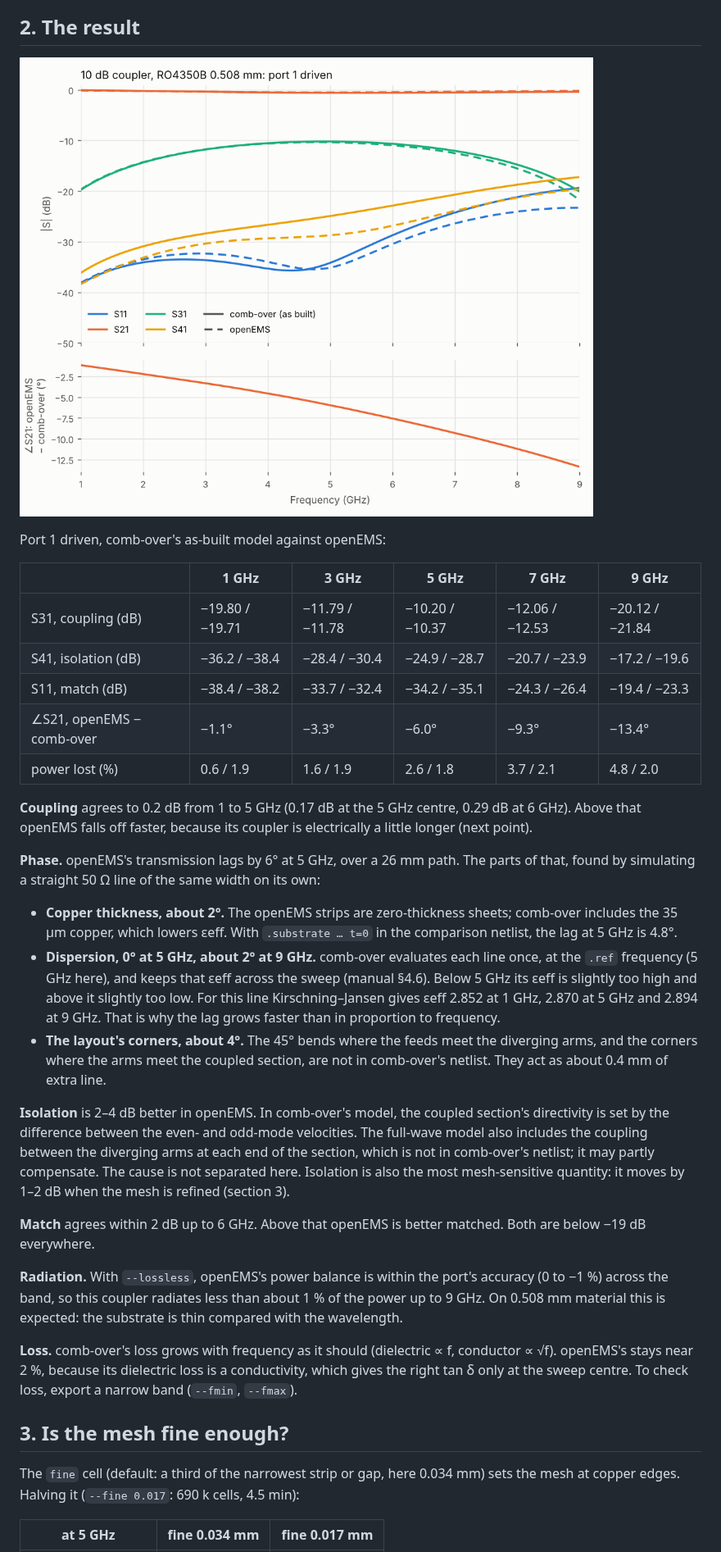
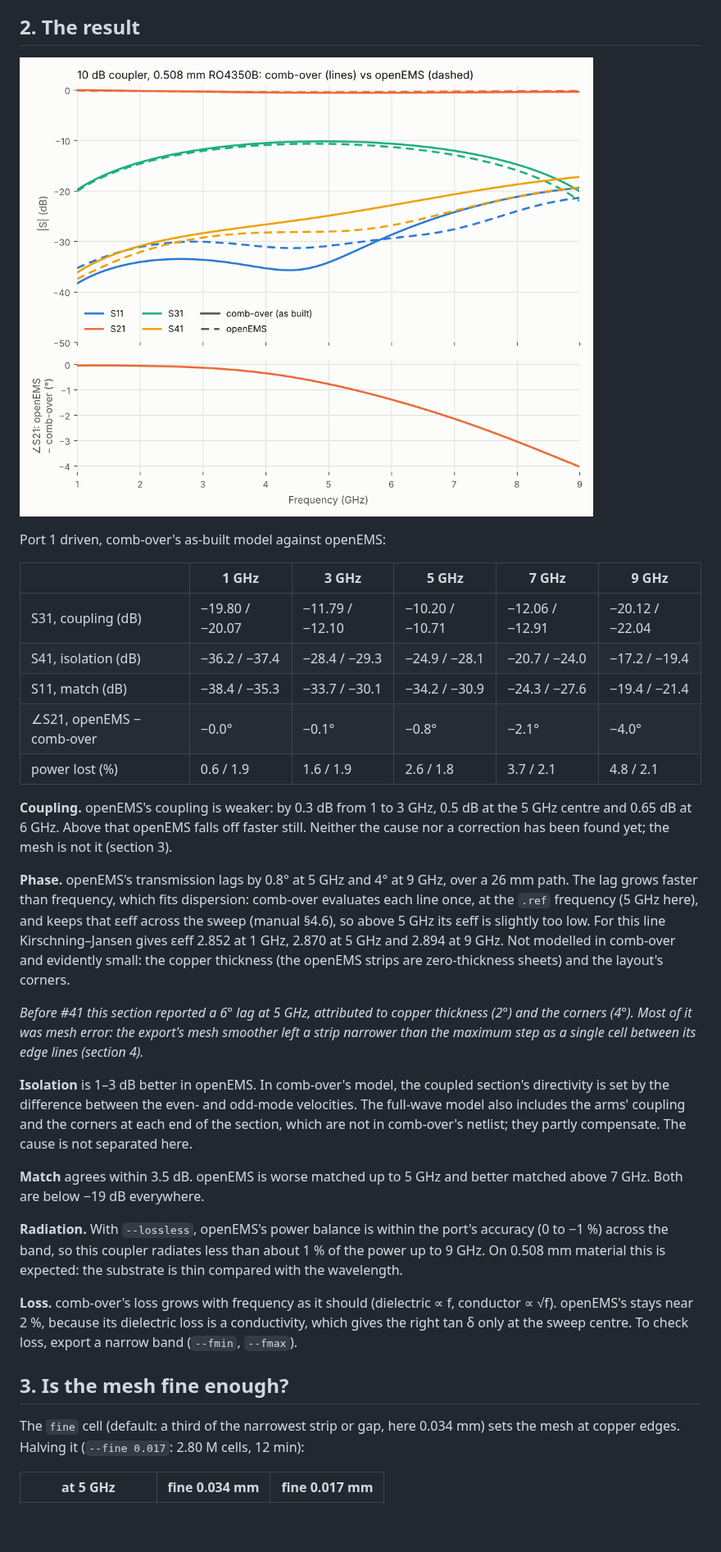
Before and after one commit to byzantic/comb-over, a Markdown page: docs/examples/13-openems-coupler.md, the part around one of its changes. Shown at 82% size. Drawn GitHub-style; pictures changed too: docs/img/ex13-coupler.png; blank space fills up the shorter version.

Commit message:
Re-baseline openEMS results on the graded mesh: coupler (ex13 tables, phase, mesh check, figure), Wilkinson result; README claim; test tolerance
Section 5 of ex13 and ex12's Wilkinson table follow once the mesh-halved run
and the bend re-check are in.

Co-Authored-By: Claude Opus 5.5 <noreply@anthropic.com>
Claude-Session: https://claude.ai/code/session_01HFFs2bbQVjp6DHo2PUyJuF

```diff
--- a/docs/examples/13-openems-coupler.md
+++ b/docs/examples/13-openems-coupler.md
@@ -28,22 +28,21 @@ Port 1 driven, comb-over's as-built model against openEMS:
 
 | | 1 GHz | 3 GHz | 5 GHz | 7 GHz | 9 GHz |
 |---|---|---|---|---|---|
-| S31, coupling (dB) | −19.80 / −19.71 | −11.79 / −11.78 | −10.20 / −10.37 | −12.06 / −12.53 | −20.12 / −21.84 |
-| S41, isolation (dB) | −36.2 / −38.4 | −28.4 / −30.4 | −24.9 / −28.7 | −20.7 / −23.9 | −17.2 / −19.6 |
-| S11, match (dB) | −38.4 / −38.2 | −33.7 / −32.4 | −34.2 / −35.1 | −24.3 / −26.4 | −19.4 / −23.3 |
-| ∠S21, openEMS − comb-over | −1.1° | −3.3° | −6.0° | −9.3° | −13.4° |
-| power lost (%) | 0.6 / 1.9 | 1.6 / 1.9 | 2.6 / 1.8 | 3.7 / 2.1 | 4.8 / 2.0 |
+| S31, coupling (dB) | −19.80 / −20.07 | −11.79 / −12.10 | −10.20 / −10.71 | −12.06 / −12.91 | −20.12 / −22.04 |
+| S41, isolation (dB) | −36.2 / −37.4 | −28.4 / −29.3 | −24.9 / −28.1 | −20.7 / −24.0 | −17.2 / −19.4 |
+| S11, match (dB) | −38.4 / −35.3 | −33.7 / −30.1 | −34.2 / −30.9 | −24.3 / −27.6 | −19.4 / −21.4 |
+| ∠S21, openEMS − comb-over | −0.0° | −0.1° | −0.8° | −2.1° | −4.0° |
+| power lost (%) | 0.6 / 1.9 | 1.6 / 1.9 | 2.6 / 1.8 | 3.7 / 2.1 | 4.8 / 2.1 |
 
-**Coupling** agrees to 0.2 dB from 1 to 5 GHz (0.17 dB at the 5 GHz centre, 0.29 dB at 6 GHz). Above that openEMS falls off faster, because its coupler is electrically a little longer (next point).
+**Coupling.** openEMS's coupling is weaker: by 0.3 dB from 1 to 3 GHz, 0.5 dB at the 5 GHz centre and 0.65 dB at 6 GHz. Above that openEMS falls off faster still. Neither the cause nor a correction has been found yet; the mesh is not it (section 3).
 
-**Phase.** openEMS's transmission lags by 6° at 5 GHz, over a 26 mm path. The parts of that, found by simulating a straight 50 Ω line of the same width on its own:
-- **Copper thickness, about 2°.** The openEMS strips are zero-thickness sheets; comb-over includes the 35 µm copper, which lowers εeff. With `.substrate … t=0` in the comparison netlist, the lag at 5 GHz is 4.8°.
-- **Dispersion, 0° at 5 GHz, about 2° at 9 GHz.** comb-over evaluates each line once, at the `.ref` frequency (5 GHz here), and keeps that εeff across the sweep (manual §4.6). Below 5 GHz its εeff is slightly too high and above it slightly too low. For this line Kirschning–Jansen gives εeff 2.852 at 1 GHz, 2.870 at 5 GHz and 2.894 at 9 GHz. That is why the lag grows faster than in proportion to frequency.
-- **The layout's corners, about 4°.** The 45° bends where the feeds meet the diverging arms, and the corners where the arms meet the coupled section, are not in comb-over's netlist. They act as about 0.4 mm of extra line.
+**Phase.** openEMS's transmission lags by 0.8° at 5 GHz and 4° at 9 GHz, over a 26 mm path. The lag grows faster than frequency, which fits dispersion: comb-over evaluates each line once, at the `.ref` frequency (5 GHz here), and keeps that εeff across the sweep (manual §4.6), so above 5 GHz its εeff is slightly too low. For this line Kirschning–Jansen gives εeff 2.852 at 1 GHz, 2.870 at 5 GHz and 2.894 at 9 GHz. Not modelled in comb-over and evidently small: the copper thickness (the openEMS strips are zero-thickness sheets) and the layout's corners.
 
-**Isolation** is 2–4 dB better in openEMS. In comb-over's model, the coupled section's directivity is set by the difference between the even- and odd-mode velocities. The full-wave model also includes the coupling between the diverging arms at each end of the section, which is not in comb-over's netlist; it may partly compensate. The cause is not separated here. Isolation is also the most mesh-sensitive quantity: it moves by 1–2 dB when the mesh is refined (section 3).
+*Before #41 this section reported a 6° lag at 5 GHz, attributed to copper thickness (2°) and the corners (4°). Most of it was mesh error: the export's mesh smoother left a strip narrower than the maximum step as a single cell between its edge lines (section 4).*
 
-**Match** agrees within 2 dB up to 6 GHz. Above that openEMS is better matched. Both are below −19 dB everywhere.
+**Isolation** is 1–3 dB better in openEMS. In comb-over's model, the coupled section's directivity is set by the difference between the even- and odd-mode velocities. The full-wave model also includes the arms' coupling and the corners at each end of the section, which are not in comb-over's netlist; they partly compensate. The cause is not separated here.
+
+**Match** agrees within 3.5 dB. openEMS is worse matched up to 5 GHz and better matched above 7 GHz. Both are below −19 dB everywhere.
 
 **Radiation.** With `--lossless`, openEMS's power balance is within the port's accuracy (0 to −1 %) across the band, so this coupler radiates less than about 1 % of the power up to 9 GHz. On 0.508 mm material this is expected: the substrate is thin compared with the wavelength.
 
@@ -51,7 +50,7 @@ Port 1 driven, comb-over's as-built model against openEMS:
 
 ## 3. Is the mesh fine enough?
 
-The `fine` cell (default: a third of the narrowest strip or gap, here 0.034 mm) sets the mesh at copper edges. Halving it (`--fine 0.017`: 690 k cells, 4.5 min):
+The `fine` cell (default: a third of the narrowest strip or gap, here 0.034 mm) sets the mesh at copper edges. Halving it (`--fine 0.017`: 2.80 M cells, 12 min):
 
 | at 5 GHz | fine 0.034 mm | fine 0.017 mm |
 |---|---|---|
```
Also changed, not shown: other parts of docs/examples/13-openems-coupler.md (+7 -5 lines), README.md (+1 -1 lines), 4 other files.
